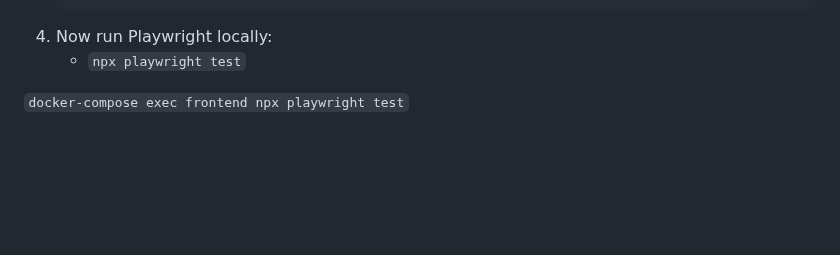
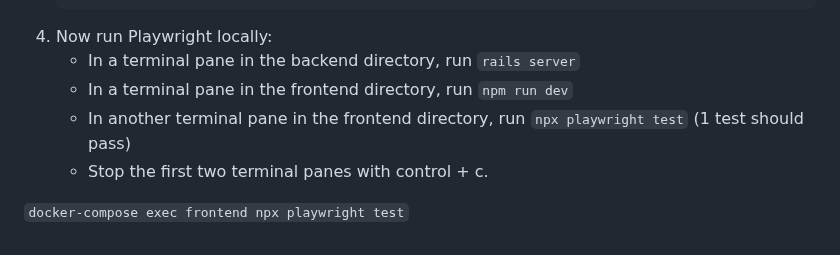
Before and after one commit to mark-mcdermott/rails-nuxt-flyio-circleci-devise, a Markdown page: README.md, the part around the change. Drawn GitHub-style; blank space fills up the shorter version.

Commit message:
Fix local playwright testing

````diff
--- a/README.md
+++ b/README.md
@@ -639,7 +639,10 @@ Here we'll create a simple RSpec test for the Rails HelloController. Then we'll
     });
     ```
 4. Now run Playwright locally:
-    - `npx playwright test`
+    - In a terminal pane in the backend directory, run `rails server`
+    - In a terminal pane in the frontend directory, run `npm run dev`
+    - In another terminal pane in the frontend directory, run `npx playwright test` (1 test should pass)
+    - Stop the first two terminal panes with control + c.
 
 
 
````
